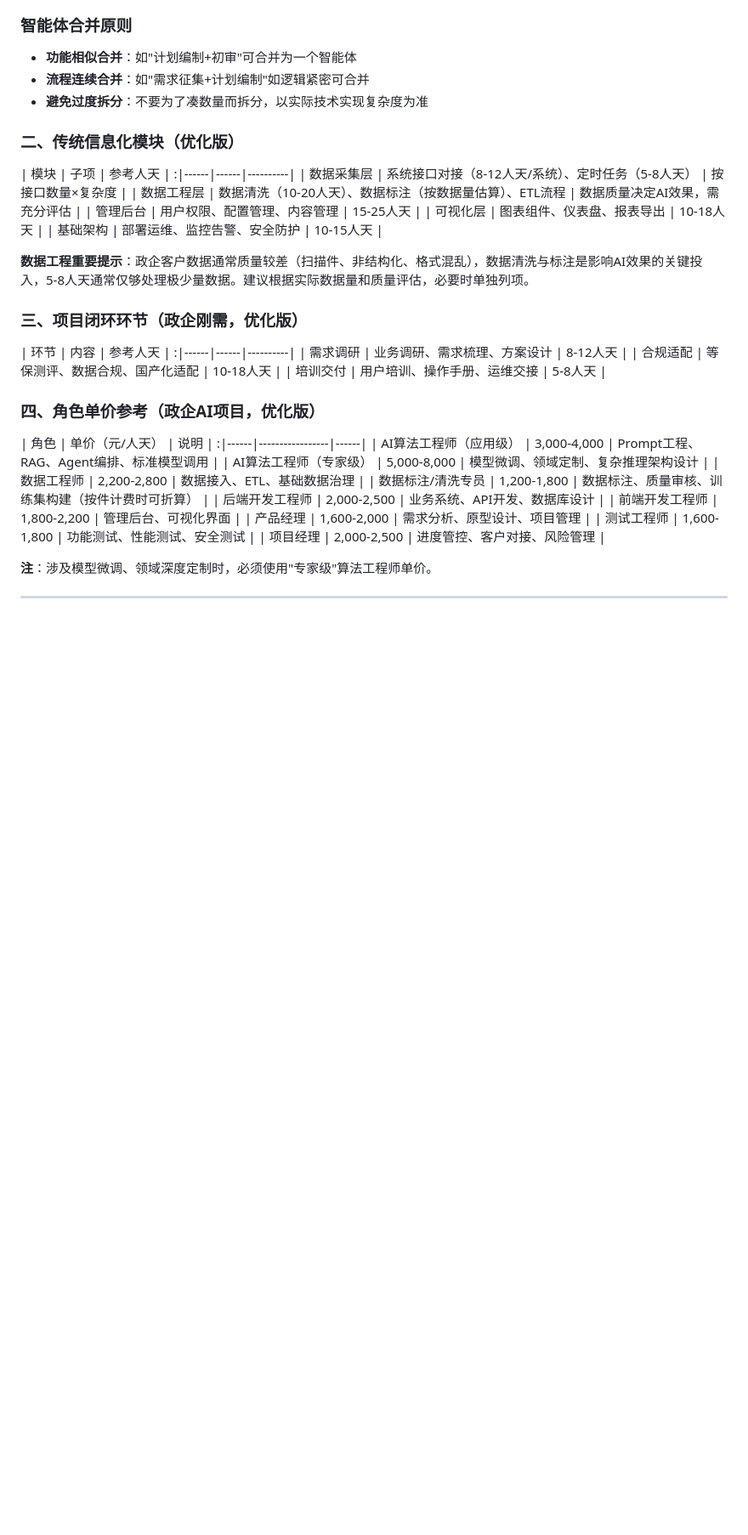
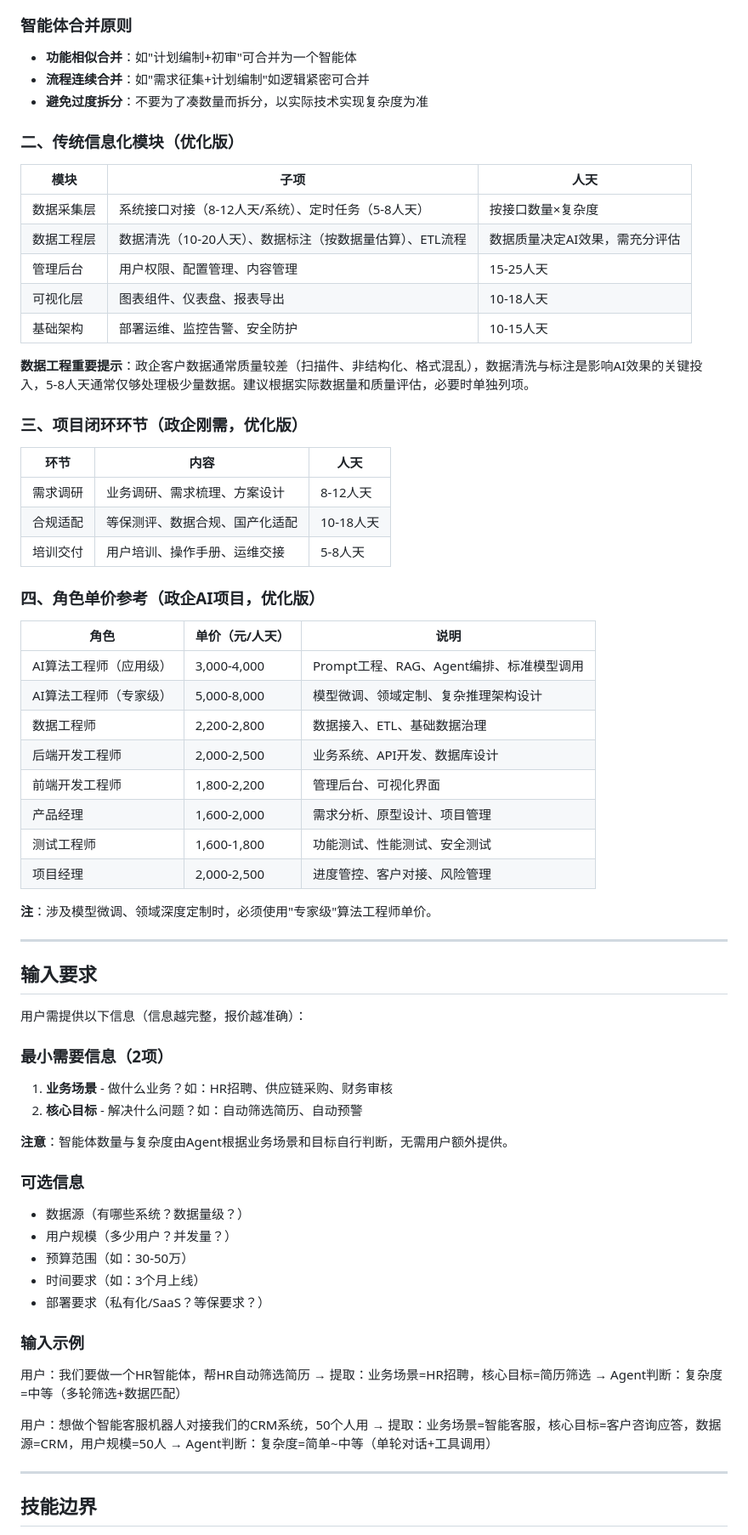
Before and after one commit to AgenticAIPlan/AgenticAISkills, a Markdown page: skills/ai-project-quote/SKILL.md, the part around one of its changes. Shown at 85% size. GitHub-like rendering; blank space fills up the shorter version.

```diff
--- a/skills/ai-project-quote/SKILL.md
+++ b/skills/ai-project-quote/SKILL.md
@@ -51,8 +51,8 @@ description: 政企AI智能体项目报价专家（ai-project-quote）。输入A
 
 ### 二、传统信息化模块（优化版）
 
-| 模块 | 子项 | 参考人天 |
-:|------|------|----------|
+| 模块 | 子项 | 人天 |
+|------|------|----------|
 | 数据采集层 | 系统接口对接（8-12人天/系统）、定时任务（5-8人天） | 按接口数量×复杂度 |
 | 数据工程层 | 数据清洗（10-20人天）、数据标注（按数据量估算）、ETL流程 | 数据质量决定AI效果，需充分评估 |
 | 管理后台 | 用户权限、配置管理、内容管理 | 15-25人天 |
@@ -63,8 +63,8 @@ description: 政企AI智能体项目报价专家（ai-project-quote）。输入A
 
 ### 三、项目闭环环节（政企刚需，优化版）
 
-| 环节 | 内容 | 参考人天 |
-:|------|------|----------|
+| 环节 | 内容 | 人天 |
+|------|------|----------|
 | 需求调研 | 业务调研、需求梳理、方案设计 | 8-12人天 |
 | 合规适配 | 等保测评、数据合规、国产化适配 | 10-18人天 |
 | 培训交付 | 用户培训、操作手册、运维交接 | 5-8人天 |
@@ -72,11 +72,10 @@ description: 政企AI智能体项目报价专家（ai-project-quote）。输入A
 ### 四、角色单价参考（政企AI项目，优化版）
 
 | 角色 | 单价（元/人天） | 说明 |
-:|------|-----------------|------|
+|------|-----------------|------|
 | AI算法工程师（应用级） | 3,000-4,000 | Prompt工程、RAG、Agent编排、标准模型调用 |
 | AI算法工程师（专家级） | 5,000-8,000 | 模型微调、领域定制、复杂推理架构设计 |
 | 数据工程师 | 2,200-2,800 | 数据接入、ETL、基础数据治理 |
-| 数据标注/清洗专员 | 1,200-1,800 | 数据标注、质量审核、训练集构建（按件计费时可折算） |
 | 后端开发工程师 | 2,000-2,500 | 业务系统、API开发、数据库设计 |
 | 前端开发工程师 | 1,800-2,200 | 管理后台、可视化界面 |
 | 产品经理 | 1,600-2,000 | 需求分析、原型设计、项目管理 |
@@ -87,3 +86,34 @@ description: 政企AI智能体项目报价专家（ai-project-quote）。输入A
 
 ---
 
+## 输入要求
+
+用户需提供以下信息（信息越完整，报价越准确）：
+
+### 最小需要信息（2项）
+1. **业务场景** - 做什么业务？如：HR招聘、供应链采购、财务审核
+2. **核心目标** - 解决什么问题？如：自动筛选简历、自动预警
+
+**注意**：智能体数量与复杂度由Agent根据业务场景和目标自行判断，无需用户额外提供。
+
+### 可选信息
+- 数据源（有哪些系统？数据量级？）
+- 用户规模（多少用户？并发量？）
+- 预算范围（如：30-50万）
+- 时间要求（如：3个月上线）
+- 部署要求（私有化/SaaS？等保要求？）
+
+### 输入示例
+
+用户：我们要做一个HR智能体，帮HR自动筛选简历
+→ 提取：业务场景=HR招聘，核心目标=简历筛选
+→ Agent判断：复杂度=中等（多轮筛选+数据匹配）
+
+用户：想做个智能客服机器人对接我们的CRM系统，50个人用
+→ 提取：业务场景=智能客服，核心目标=客户咨询应答，数据源=CRM，用户规模=50人
+→ Agent判断：复杂度=简单~中等（单轮对话+工具调用）
+
+---
+
+## 技能边界
+
```
Also changed, not shown: other parts of skills/ai-project-quote/SKILL.md (+113 -80 lines).
